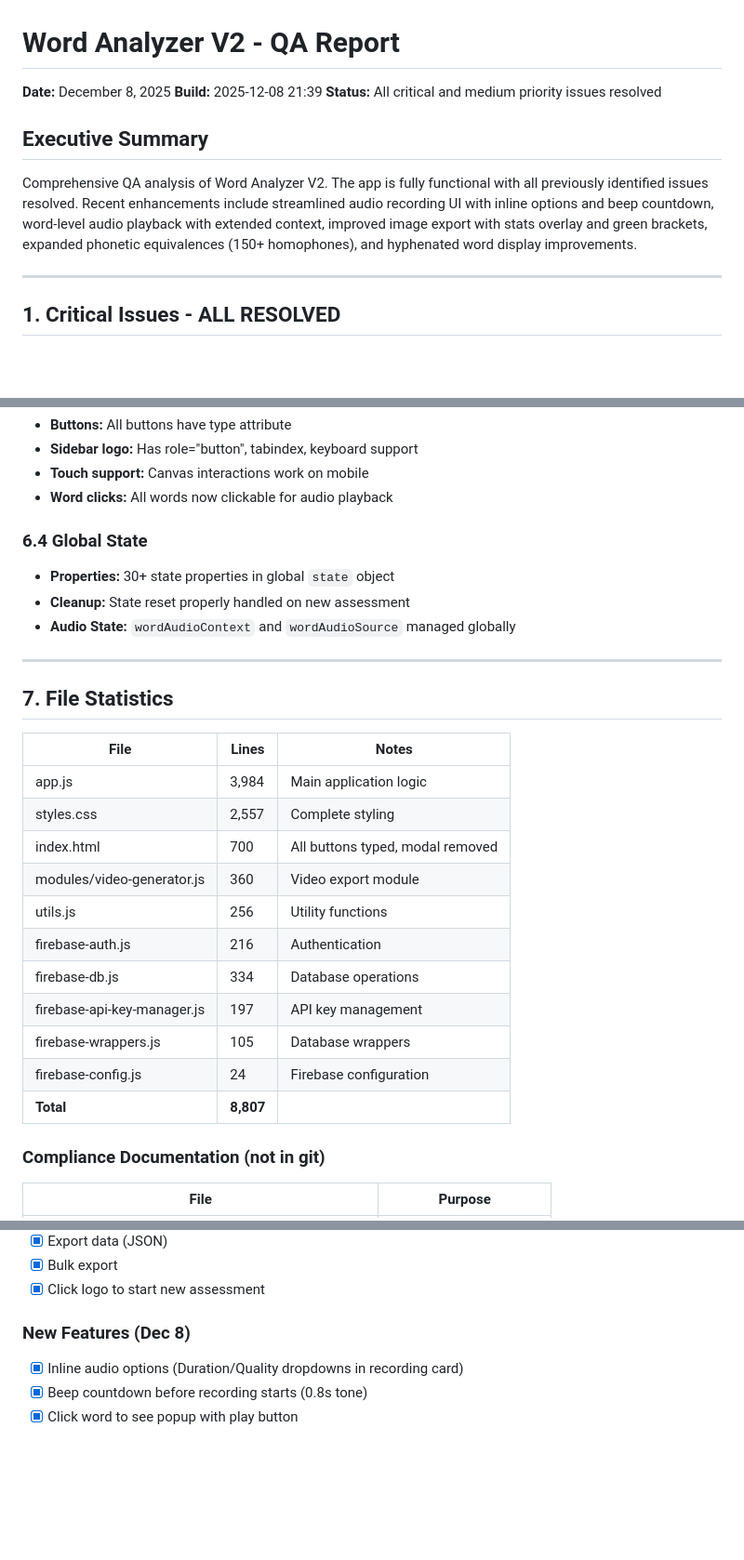
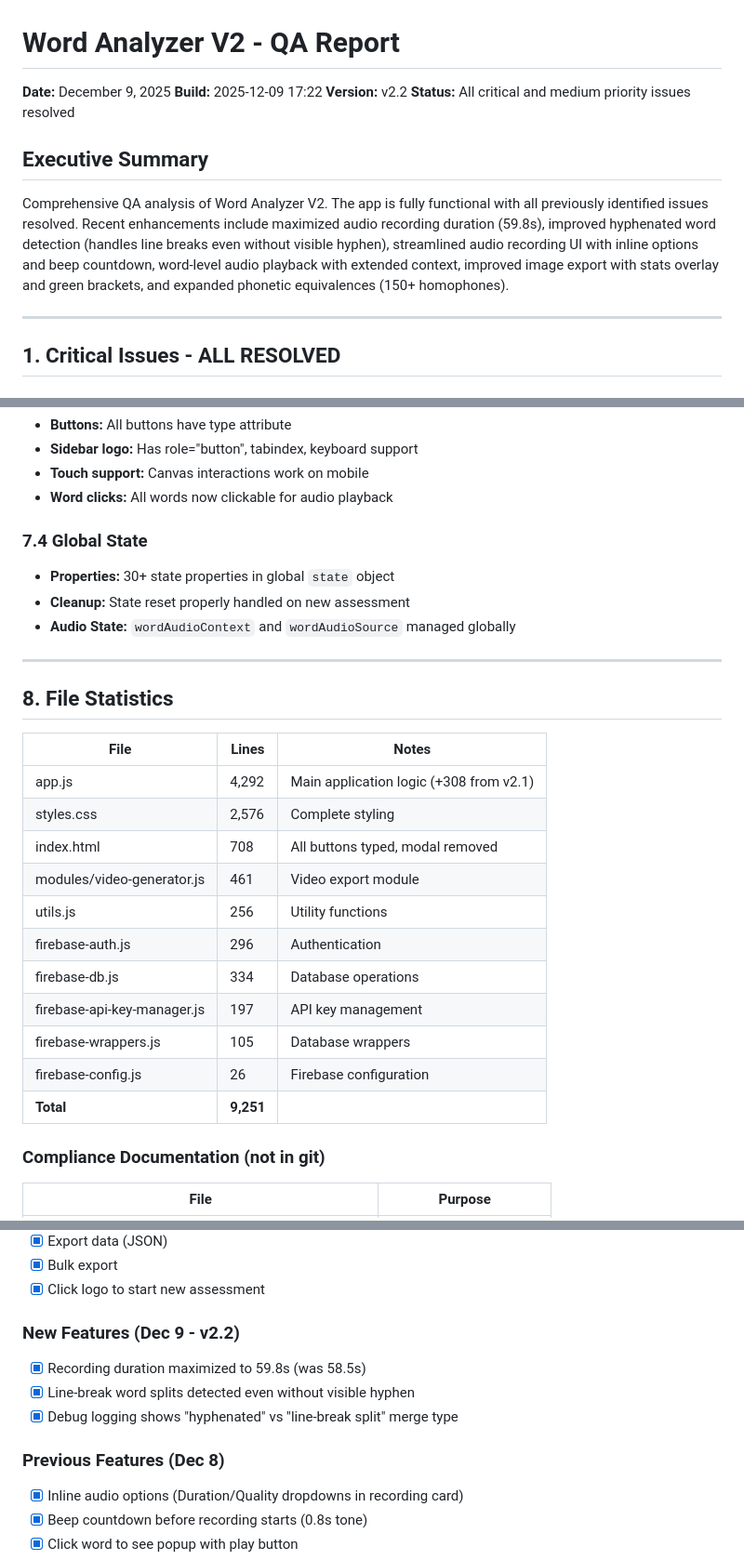
Before and after one commit to LBranigan/word-analyzer-v2, a Markdown page: QA-REPORT.md, 3 parts joined by grey strips. Shown at 93% size. GitHub-like rendering; blank space fills up the shorter version.

```diff
--- a/QA-REPORT.md
+++ b/QA-REPORT.md
@@ -1,10 +1,11 @@
 # Word Analyzer V2 - QA Report
-**Date:** December 8, 2025
-**Build:** 2025-12-08 21:39
+**Date:** December 9, 2025
+**Build:** 2025-12-09 17:22
+**Version:** v2.2
 **Status:** All critical and medium priority issues resolved
 
 ## Executive Summary
-Comprehensive QA analysis of Word Analyzer V2. The app is fully functional with all previously identified issues resolved. Recent enhancements include streamlined audio recording UI with inline options and beep countdown, word-level audio playback with extended context, improved image export with stats overlay and green brackets, expanded phonetic equivalences (150+ homophones), and hyphenated word display improvements.
+Comprehensive QA analysis of Word Analyzer V2. The app is fully functional with all previously identified issues resolved. Recent enhancements include maximized audio recording duration (59.8s), improved hyphenated word detection (handles line breaks even without visible hyphen), streamlined audio recording UI with inline options and beep countdown, word-level audio playback with extended context, improved image export with stats overlay and green brackets, and expanded phonetic equivalences (150+ homophones).
 
 ---
 
@@ -183,28 +208,28 @@ Comprehensive QA analysis of Word Analyzer V2. The app is fully functional with
 - **Touch support:** Canvas interactions work on mobile
 - **Word clicks:** All words now clickable for audio playback
 
-### 6.4 Global State
+### 7.4 Global State
 - **Properties:** 30+ state properties in global `state` object
 - **Cleanup:** State reset properly handled on new assessment
 - **Audio State:** `wordAudioContext` and `wordAudioSource` managed globally
 
 ---
 
-## 7. File Statistics
+## 8. File Statistics
 
 | File | Lines | Notes |
 |------|-------|-------|
-| app.js | 3,984 | Main application logic |
-| styles.css | 2,557 | Complete styling |
-| index.html | 700 | All buttons typed, modal removed |
-| modules/video-generator.js | 360 | Video export module |
+| app.js | 4,292 | Main application logic (+308 from v2.1) |
+| styles.css | 2,576 | Complete styling |
+| index.html | 708 | All buttons typed, modal removed |
+| modules/video-generator.js | 461 | Video export module |
 | utils.js | 256 | Utility functions |
-| firebase-auth.js | 216 | Authentication |
+| firebase-auth.js | 296 | Authentication |
 | firebase-db.js | 334 | Database operations |
 | firebase-api-key-manager.js | 197 | API key management |
 | firebase-wrappers.js | 105 | Database wrappers |
-| firebase-config.js | 24 | Firebase configuration |
-| **Total** | **8,807** | |
+| firebase-config.js | 26 | Firebase configuration |
+| **Total** | **9,251** | |
 
 ### Compliance Documentation (not in git)
 | File | Purpose |
@@ -263,7 +290,12 @@ Comprehensive QA analysis of Word Analyzer V2. The app is fully functional with
 - [x] Bulk export
 - [x] Click logo to start new assessment
 
-### New Features (Dec 8)
+### New Features (Dec 9 - v2.2)
+- [x] Recording duration maximized to 59.8s (was 58.5s)
+- [x] Line-break word splits detected even without visible hyphen
+- [x] Debug logging shows "hyphenated" vs "line-break split" merge type
+
+### Previous Features (Dec 8)
 - [x] Inline audio options (Duration/Quality dropdowns in recording card)
 - [x] Beep countdown before recording starts (0.8s tone)
 - [x] Click word to see popup with play button
```
Also changed, not shown: other parts of QA-REPORT.md (+51 -24 lines).
